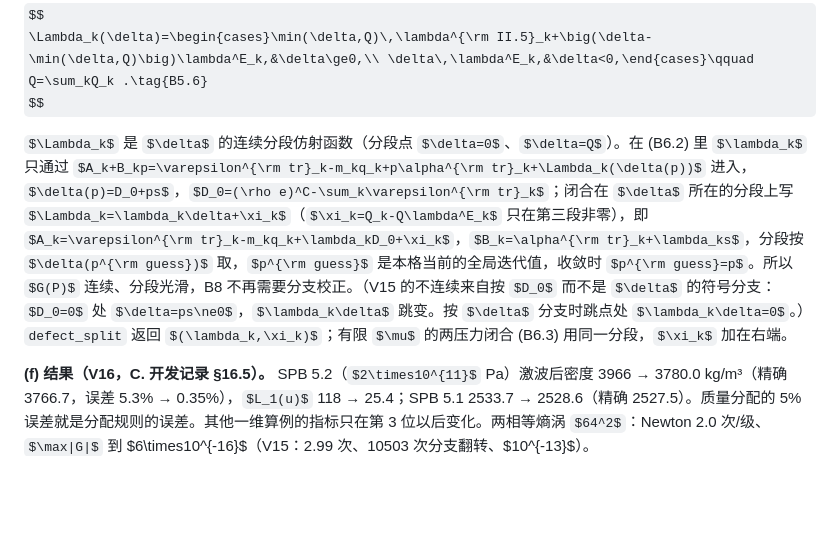
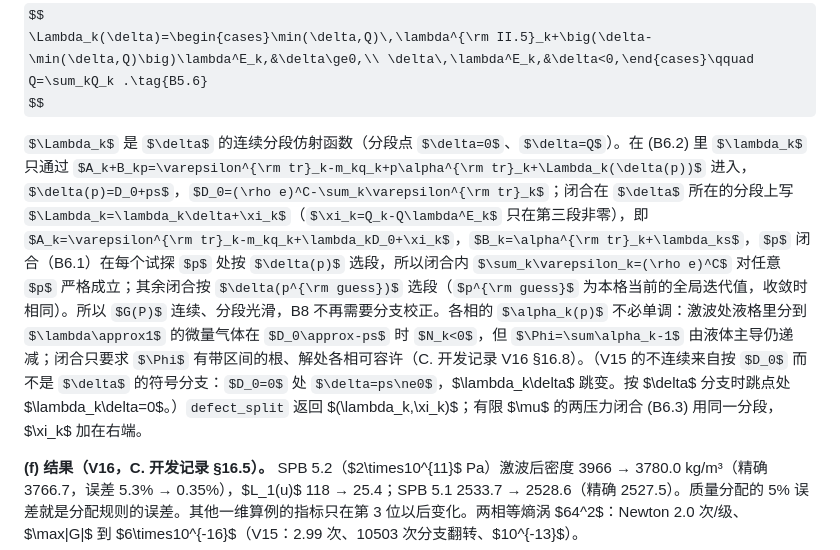
Before and after one commit to ZefengChen-Kairos/diffusionIMEX, a Markdown page: docs/derivation/B_TV_IMEX.md, the part around the change. Drawn GitHub-style; some formulas as TeX source; blank space fills up the shorter version.

```diff
--- a/docs/derivation/B_TV_IMEX.md
+++ b/docs/derivation/B_TV_IMEX.md
@@ -381,7 +381,7 @@ $$
 \Lambda_k(\delta)=\begin{cases}\min(\delta,Q)\,\lambda^{\rm II.5}_k+\big(\delta-\min(\delta,Q)\big)\lambda^E_k,&\delta\ge0,\\ \delta\,\lambda^E_k,&\delta<0,\end{cases}\qquad Q=\sum_kQ_k .\tag{B5.6}
 $$
 
-$\Lambda_k$ 是 $\delta$ 的连续分段仿射函数（分段点 $\delta=0$、$\delta=Q$）。在 (B6.2) 里 $\lambda_k$ 只通过 $A_k+B_kp=\varepsilon^{\rm tr}_k-m_kq_k+p\alpha^{\rm tr}_k+\Lambda_k(\delta(p))$ 进入，$\delta(p)=D_0+ps$，$D_0=(\rho e)^C-\sum_k\varepsilon^{\rm tr}_k$；闭合在 $\delta$ 所在的分段上写 $\Lambda_k=\lambda_k\delta+\xi_k$（$\xi_k=Q_k-Q\lambda^E_k$ 只在第三段非零），即 $A_k=\varepsilon^{\rm tr}_k-m_kq_k+\lambda_kD_0+\xi_k$，$B_k=\alpha^{\rm tr}_k+\lambda_ks$，分段按 $\delta(p^{\rm guess})$ 取，$p^{\rm guess}$ 是本格当前的全局迭代值，收敛时 $p^{\rm guess}=p$。所以 $G(P)$ 连续、分段光滑，B8 不再需要分支校正。（V15 的不连续来自按 $D_0$ 而不是 $\delta$ 的符号分支：$D_0=0$ 处 $\delta=ps\ne0$，$\lambda_k\delta$ 跳变。按 $\delta$ 分支时跳点处 $\lambda_k\delta=0$。）`defect_split` 返回 $(\lambda_k,\xi_k)$；有限 $\mu$ 的两压力闭合 (B6.3) 用同一分段，$\xi_k$ 加在右端。
+$\Lambda_k$ 是 $\delta$ 的连续分段仿射函数（分段点 $\delta=0$、$\delta=Q$）。在 (B6.2) 里 $\lambda_k$ 只通过 $A_k+B_kp=\varepsilon^{\rm tr}_k-m_kq_k+p\alpha^{\rm tr}_k+\Lambda_k(\delta(p))$ 进入，$\delta(p)=D_0+ps$，$D_0=(\rho e)^C-\sum_k\varepsilon^{\rm tr}_k$；闭合在 $\delta$ 所在的分段上写 $\Lambda_k=\lambda_k\delta+\xi_k$（$\xi_k=Q_k-Q\lambda^E_k$ 只在第三段非零），即 $A_k=\varepsilon^{\rm tr}_k-m_kq_k+\lambda_kD_0+\xi_k$，$B_k=\alpha^{\rm tr}_k+\lambda_ks$，$p$ 闭合（B6.1）在每个试探 $p$ 处按 $\delta(p)$ 选段，所以闭合内 $\sum_k\varepsilon_k=(\rho e)^C$ 对任意 $p$ 严格成立；其余闭合按 $\delta(p^{\rm guess})$ 选段（$p^{\rm guess}$ 为本格当前的全局迭代值，收敛时相同）。所以 $G(P)$ 连续、分段光滑，B8 不再需要分支校正。各相的 $\alpha_k(p)$ 不必单调：激波处液格里分到 $\lambda\approx1$ 的微量气体在 $D_0\approx-ps$ 时 $N_k<0$，但 $\Phi=\sum\alpha_k-1$ 由液体主导仍递减；闭合只要求 $\Phi$ 有带区间的根、解处各相可容许（C. 开发记录 V16 §16.8）。（V15 的不连续来自按 $D_0$ 而不是 $\delta$ 的符号分支：$D_0=0$ 处 $\delta=ps\ne0$，$\lambda_k\delta$ 跳变。按 $\delta$ 分支时跳点处 $\lambda_k\delta=0$。）`defect_split` 返回 $(\lambda_k,\xi_k)$；有限 $\mu$ 的两压力闭合 (B6.3) 用同一分段，$\xi_k$ 加在右端。
 
 **(f) 结果（V16，C. 开发记录 §16.5）。** SPB 5.2（$2\times10^{11}$ Pa）激波后密度 3966 → 3780.0 kg/m³（精确 3766.7，误差 5.3% → 0.35%），$L_1(u)$ 118 → 25.4；SPB 5.1 2533.7 → 2528.6（精确 2527.5）。质量分配的 5% 误差就是分配规则的误差。其他一维算例的指标只在第 3 位以后变化。两相等熵涡 $64^2$：Newton 2.0 次/级、$\max|G|$ 到 $6\times10^{-16}$（V15：2.99 次、10503 次分支翻转、$10^{-13}$）。
 
```
Also changed, not shown: docs/derivation/E_code_path.md (+2 -2 lines), docs/devlog.md (+8 -0 lines).
